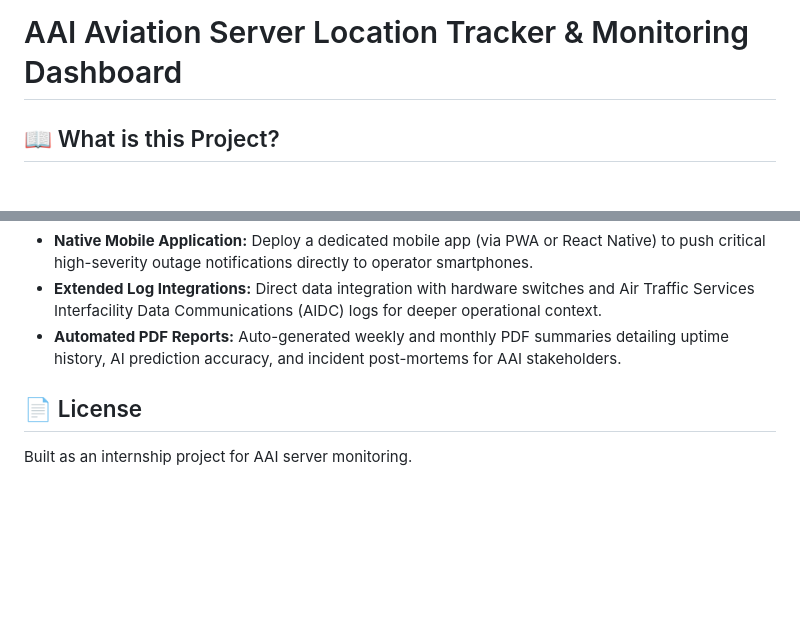
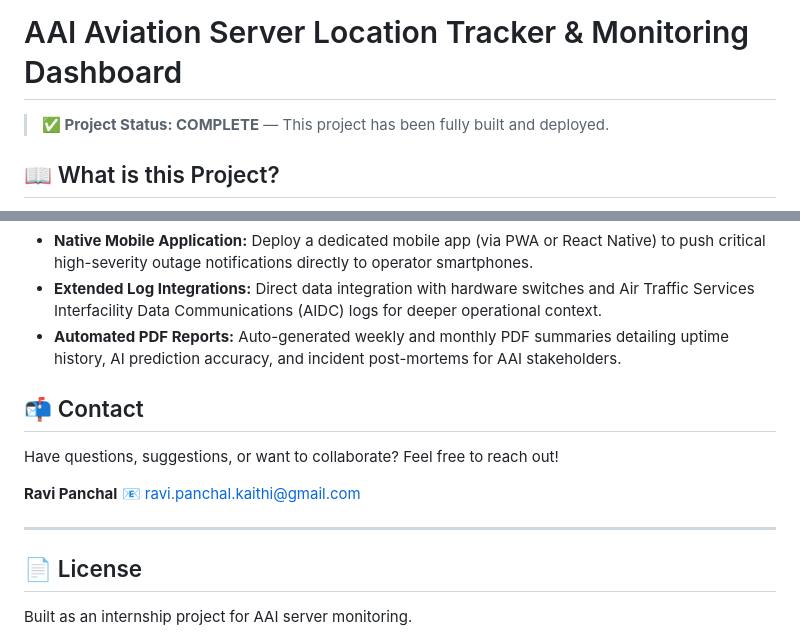
Before and after one commit to ravixpanchal/server-tracker-website, a Markdown page: README.md, 2 parts joined by grey strips. Drawn GitHub-style; blank space fills up the shorter version.

Commit message:
Project completed

```diff
--- a/README.md
+++ b/README.md
@@ -1,4 +1,6 @@
 # AAI Aviation Server Location Tracker & Monitoring Dashboard
+
+> **✅ Project Status: COMPLETE** — This project has been fully built and deployed.
 
 ## 📖 What is this Project?
 The **AAI Server Tracker** is an AI-powered, full-stack monitoring web application designed specifically for the **Airports Authority of India (AAI)**. It acts as a centralized dashboard to track the health, latency, and status of critical aviation servers—such as Air Traffic Control (ATC), CNS Radar, and Digi Yatra nodes—distributed across major airports in India.
@@ -193,6 +195,15 @@ Update `DATABASE_URL` in `.env` to PostgreSQL connection string.
 - **Extended Log Integrations:** Direct data integration with hardware switches and Air Traffic Services Interfacility Data Communications (AIDC) logs for deeper operational context.
 - **Automated PDF Reports:** Auto-generated weekly and monthly PDF summaries detailing uptime history, AI prediction accuracy, and incident post-mortems for AAI stakeholders.
 
+## 📬 Contact
+
+Have questions, suggestions, or want to collaborate? Feel free to reach out!
+
+**Ravi Panchal**
+📧 [ravi.panchal.kaithi@gmail.com](mailto:ravi.panchal.kaithi@gmail.com)
+
+---
+
 ## 📄 License
 
 Built as an internship project for AAI server monitoring.
```
